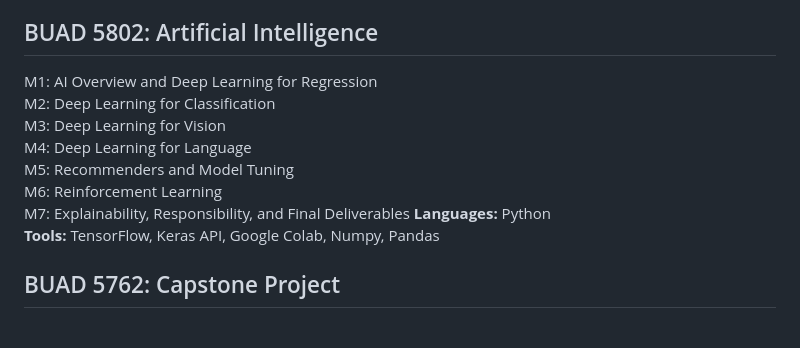
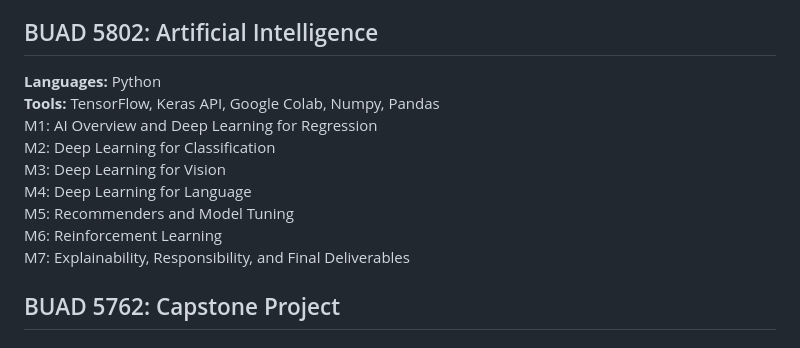
Before and after one commit to danmars/MSBA24, a Markdown page: README.md, the part around the change. GitHub-like rendering.

```diff
--- a/README.md
+++ b/README.md
@@ -88,6 +88,8 @@ M7: Heuristic Approximation
 
 
 ## BUAD 5802: Artificial Intelligence
+**Languages:** Python\
+**Tools:**  TensorFlow, Keras API, Google Colab, Numpy, Pandas\
 M1: AI Overview and Deep Learning for Regression\
 M2: Deep Learning for Classification\
 M3: Deep Learning for Vision\
@@ -95,8 +97,7 @@ M4: Deep Learning for Language\
 M5: Recommenders and Model Tuning\
 M6: Reinforcement Learning\
 M7: Explainability, Responsibility, and Final Deliverables
-**Languages:** Python\
-**Tools:**  TensorFlow, Keras API, Google Colab, Numpy, Pandas
+
 
 ## BUAD 5762: Capstone Project
 
```
